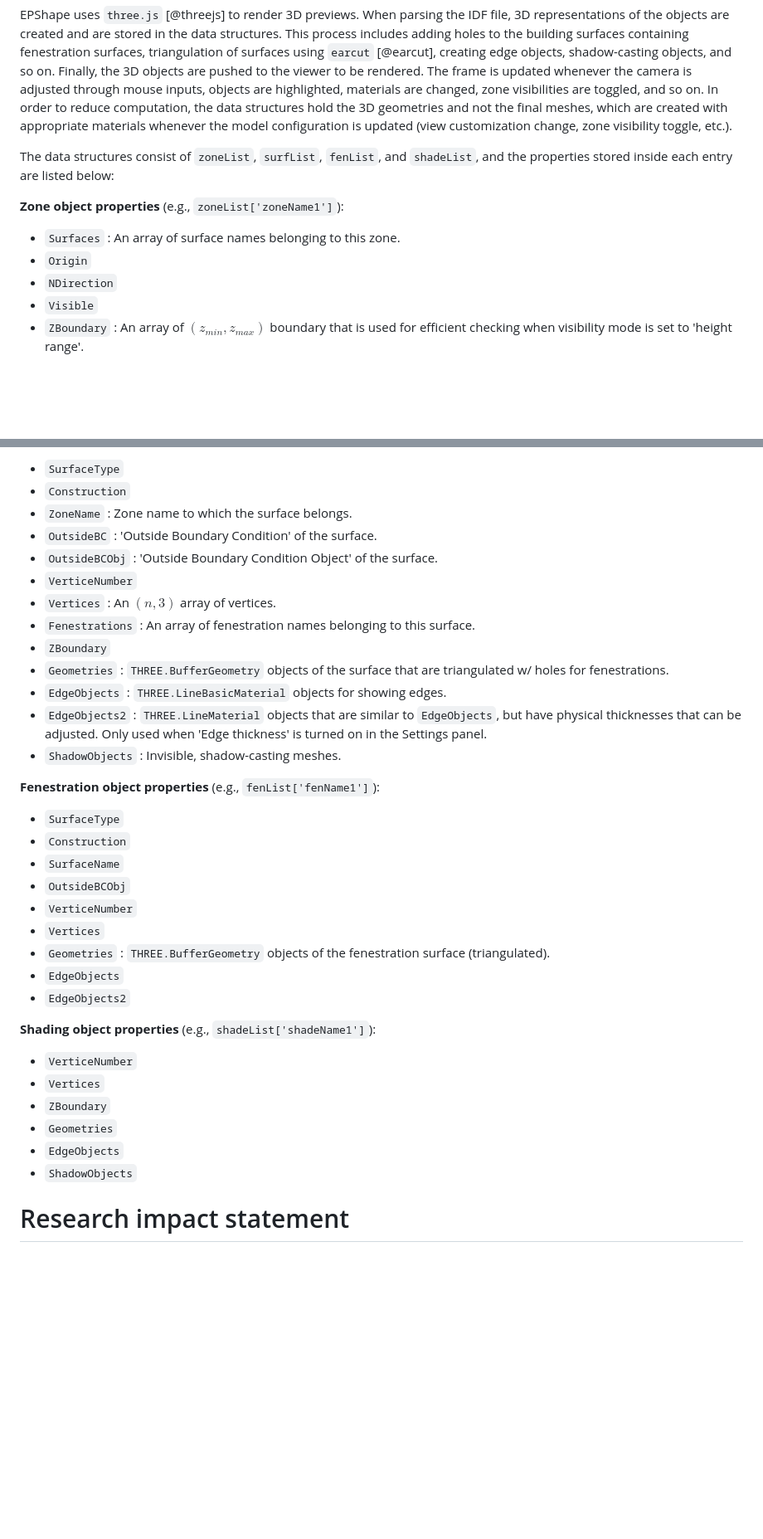
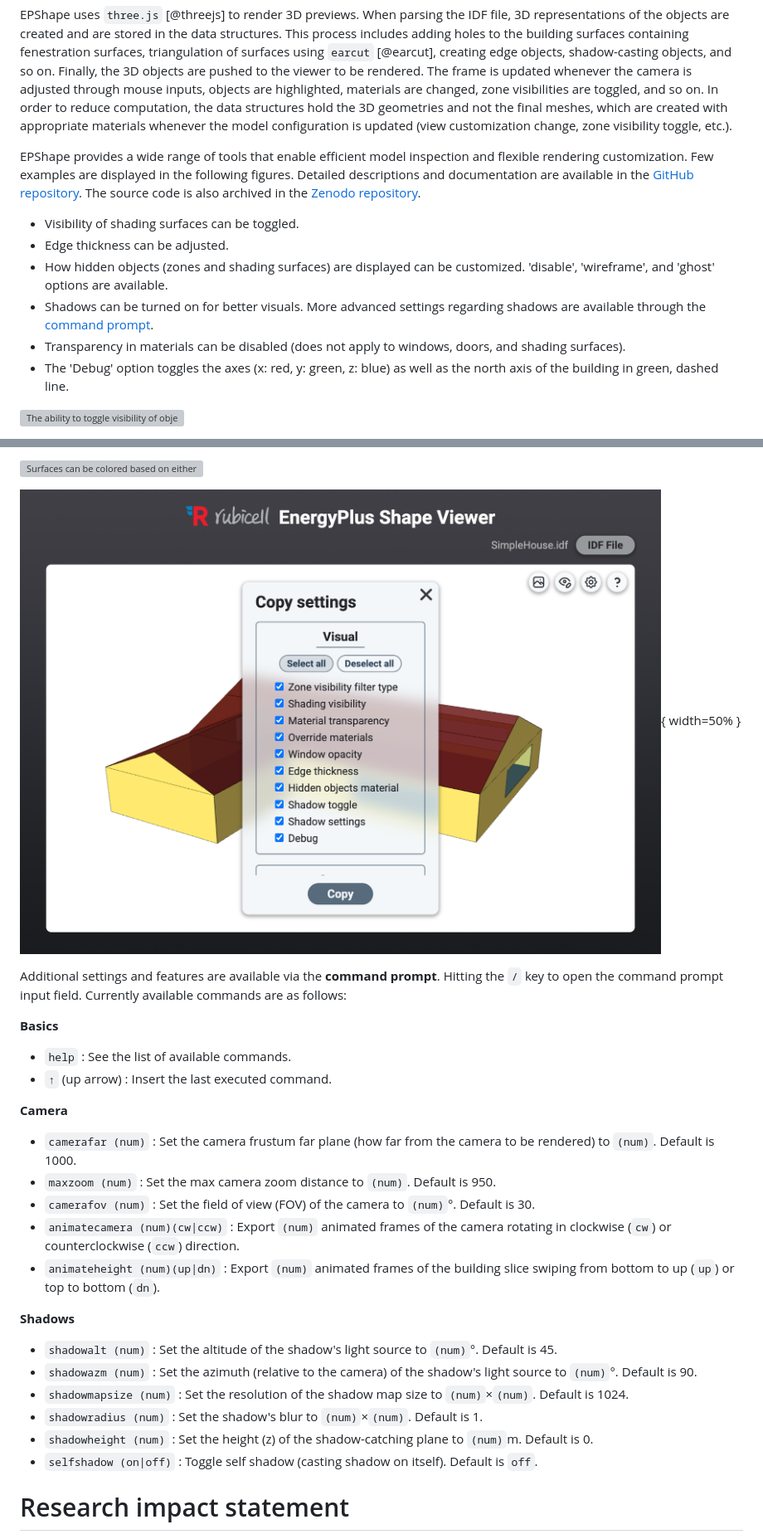
Before and after one commit to chp-rubicell/EPShape, a Markdown page: paper/paper.md, 2 parts joined by grey strips. Shown: that part at 83% size. Rendered like a GitHub page; pictures changed too: paper/copyset.png (added); blank space fills up the shorter version; grey boxes are pictures that could not be loaded.

Commit message:
edited software design.

```diff
--- a/paper/paper.md
+++ b/paper/paper.md
@@ -57,13 +47,15 @@ Pre-processed `Energy+.idd` (Input Data Dictionary) files containing index infor
 
 EPShape uses `three.js` [@threejs] to render 3D previews. When parsing the IDF file, 3D representations of the objects are created and are stored in the data structures. This process includes adding holes to the building surfaces containing fenestration surfaces, triangulation of surfaces using `earcut` [@earcut], creating edge objects, shadow-casting objects, and so on. Finally, the 3D objects are pushed to the viewer to be rendered. The frame is updated whenever the camera is adjusted through mouse inputs, objects are highlighted, materials are changed, zone visibilities are toggled, and so on. In order to reduce computation, the data structures hold the 3D geometries and not the final meshes, which are created with appropriate materials whenever the model configuration is updated (view customization change, zone visibility toggle, etc.).
 
-The data structures consist of `zoneList`, `surfList`, `fenList`, and `shadeList`, and the properties stored inside each entry are listed below:
+EPShape provides a wide range of tools that enable efficient model inspection and flexible rendering customization. Few examples are displayed in the following figures. Detailed descriptions and documentation are available in the [GitHub repository](https://github.com/chp-rubicell/EPShape). The source code is also archived in the [Zenodo repository](https://doi.org/10.5281/zenodo.16790187).
 
-**Zone object properties** (e.g., `zoneList['zoneName1']`):
+- Visibility of shading surfaces can be toggled.
+- Edge thickness can be adjusted.
+- How hidden objects (zones and shading surfaces) are displayed can be customized. 'disable', 'wireframe', and 'ghost' options are available.
+- Shadows can be turned on for better visuals. More advanced settings regarding shadows are available through the [command prompt](https://github.com/chp-rubicell/EPShape?tab=readme-ov-file#command-prompt).
+- Transparency in materials can be disabled (does not apply to windows, doors, and shading surfaces).
+- The 'Debug' option toggles the axes (x: red, y: green, z: blue)
+  as well as the north axis of the building in green, dashed line.
 
-- `Surfaces` : An array of surface names belonging to this zone.
-- `Origin`
-- `NDirection`
-- `Visible`
-- `ZBoundary` : An array of $(z_{min}, z_{max})$ boundary that is used for efficient checking when visibility mode is set to 'height range'.
+![The ability to toggle visibility of objects is crucial when inspecting models with a large number of zones. Visibilities of zones can be toggled individually, by specified height ranges, or both.\label{fig:vis}](vis.png)
 
@@ -71,38 +63,31 @@ The data structures consist of `zoneList`, `surfList`, `fenList`, and `shadeList
 
-- `SurfaceType`
-- `Construction`
-- `ZoneName` : Zone name to which the surface belongs.
-- `OutsideBC` : 'Outside Boundary Condition' of the surface.
-- `OutsideBCObj` : 'Outside Boundary Condition Object' of the surface.
-- `VerticeNumber`
-- `Vertices` : An $(n, 3)$ array of vertices.
-- `Fenestrations` : An array of fenestration names belonging to this surface.
-- `ZBoundary`
-- `Geometries` : `THREE.BufferGeometry` objects of the surface that are triangulated w/ holes for fenestrations.
-- `EdgeObjects` : `THREE.LineBasicMaterial` objects for showing edges.
-- `EdgeObjects2` : `THREE.LineMaterial` objects that are similar to `EdgeObjects`, but have physical thicknesses that can be adjusted. Only used when 'Edge thickness' is turned on in the Settings panel.
-- `ShadowObjects` : Invisible, shadow-casting meshes.
+![Surfaces can be colored based on either surface type or construction. The opacity and color of individual materials can be adjusted, enabling highlighting of specific constructions of interest for model inspection and debugging purposes.\label{fig:settype}](set-type.png)
 
-**Fenestration object properties** (e.g., `fenList['fenName1']`):
+![Settings can be copied and pasted for repeatability. Press `ctrl+shift+c` to select which settings or properties to be copied. A string of code containing the settings will be copied to the clipboard. Pasting this string to the viewer using `ctrl+shift+v` will apply the copied settings to the current viewport.\label{fig:copyset}](copyset.png){ width=50% }
 
-- `SurfaceType`
-- `Construction`
-- `SurfaceName`
-- `OutsideBCObj`
-- `VerticeNumber`
-- `Vertices`
-- `Geometries` : `THREE.BufferGeometry` objects of the fenestration surface (triangulated).
-- `EdgeObjects`
-- `EdgeObjects2`
+Additional settings and features are available via the **command prompt**. Hitting the `/` key to open the command prompt input field. Currently available commands are as follows:
 
-**Shading object properties** (e.g., `shadeList['shadeName1']`):
+**Basics**
 
-- `VerticeNumber`
-- `Vertices`
-- `ZBoundary`
-- `Geometries`
-- `EdgeObjects`
-- `ShadowObjects`
+- `help` : See the list of available commands.
+- `↑` (up arrow) : Insert the last executed command.
+
+**Camera**
+
+- `camerafar (num)` : Set the camera frustum far plane (how far from the camera to be rendered) to `(num)`. Default is 1000.
+- `maxzoom (num)` : Set the max camera zoom distance to `(num)`. Default is 950.
+- `camerafov (num)` : Set the field of view (FOV) of the camera to `(num)`°. Default is 30.
+- `animatecamera (num)(cw|ccw)` : Export `(num)` animated frames of the camera rotating in clockwise (`cw`) or counterclockwise (`ccw`) direction.
+- `animateheight (num)(up|dn)` : Export `(num)` animated frames of the building slice swiping from bottom to up (`up`) or top to bottom (`dn`).
+
+**Shadows**
+
+- `shadowalt (num)` : Set the altitude of the shadow's light source to `(num)`°. Default is 45.
+- `shadowazm (num)` : Set the azimuth (relative to the camera) of the shadow's light source to `(num)`°. Default is 90.
+- `shadowmapsize (num)` : Set the resolution of the shadow map size to `(num)`×`(num)`. Default is 1024.
+- `shadowradius (num)` : Set the shadow's blur to `(num)`×`(num)`. Default is 1.
+- `shadowheight (num)` : Set the height (z) of the shadow-catching plane to `(num)`m. Default is 0.
+- `selfshadow (on|off)` : Toggle self shadow (casting shadow on itself). Default is `off`.
 
 # Research impact statement
 
```
Also changed, not shown: other parts of paper/paper.md (+1 -11 lines).
